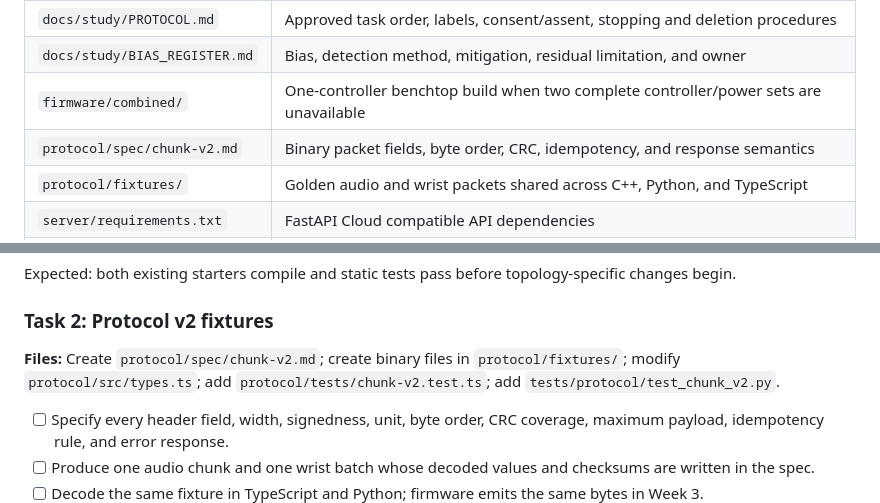
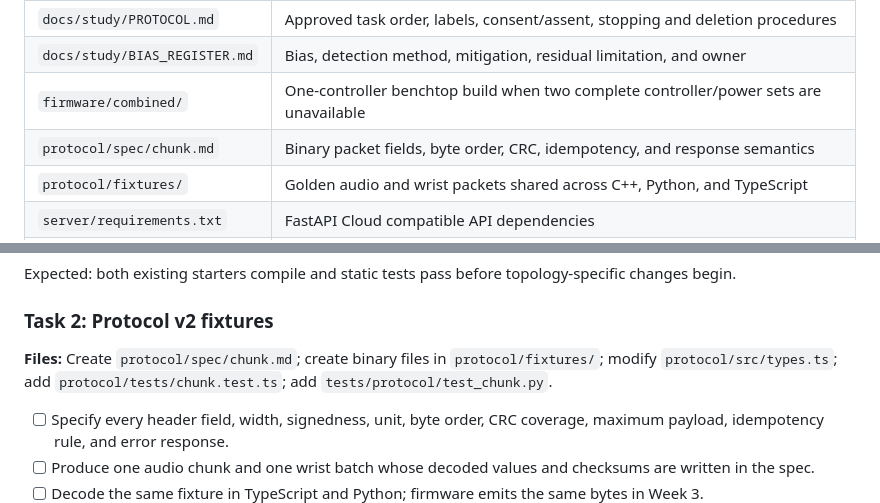
Before and after one commit to ArjunCodess/PSYCON, a Markdown page: docs/SEVEN_WEEK_BUILD_PLAN.md, 2 parts joined by grey strips. GitHub-like rendering.

Commit message:
update build plan

```diff
--- a/docs/SEVEN_WEEK_BUILD_PLAN.md
+++ b/docs/SEVEN_WEEK_BUILD_PLAN.md
@@ -70,7 +70,7 @@
 | `docs/study/PROTOCOL.md` | Approved task order, labels, consent/assent, stopping and deletion procedures |
 | `docs/study/BIAS_REGISTER.md` | Bias, detection method, mitigation, residual limitation, and owner |
 | `firmware/combined/` | One-controller benchtop build when two complete controller/power sets are unavailable |
-| `protocol/spec/chunk-v2.md` | Binary packet fields, byte order, CRC, idempotency, and response semantics |
+| `protocol/spec/chunk.md` | Binary packet fields, byte order, CRC, idempotency, and response semantics |
 | `protocol/fixtures/` | Golden audio and wrist packets shared across C++, Python, and TypeScript |
 | `server/requirements.txt` | FastAPI Cloud compatible API dependencies |
 | `server/app/main.py` | FastAPI application and health route |
@@ -295,7 +295,7 @@ Expected: both existing starters compile and static tests pass before topology-s
 
 ### Task 2: Protocol v2 fixtures
 
-**Files:** Create `protocol/spec/chunk-v2.md`; create binary files in `protocol/fixtures/`; modify `protocol/src/types.ts`; add `protocol/tests/chunk-v2.test.ts`; add `tests/protocol/test_chunk_v2.py`.
+**Files:** Create `protocol/spec/chunk.md`; create binary files in `protocol/fixtures/`; modify `protocol/src/types.ts`; add `protocol/tests/chunk.test.ts`; add `tests/protocol/test_chunk.py`.
 
 - [ ] Specify every header field, width, signedness, unit, byte order, CRC coverage, maximum payload, idempotency rule, and error response.
 - [ ] Produce one audio chunk and one wrist batch whose decoded values and checksums are written in the spec.
```
